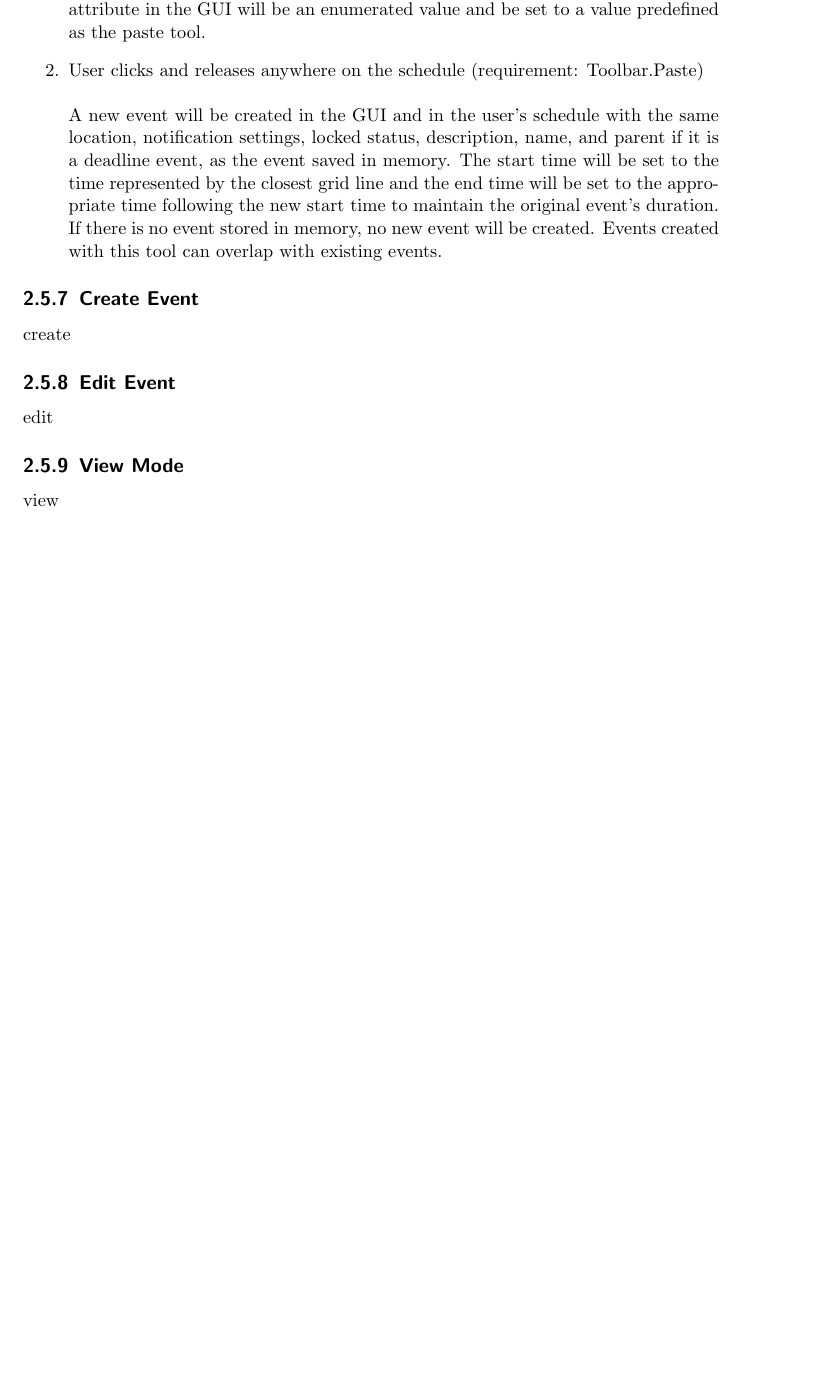
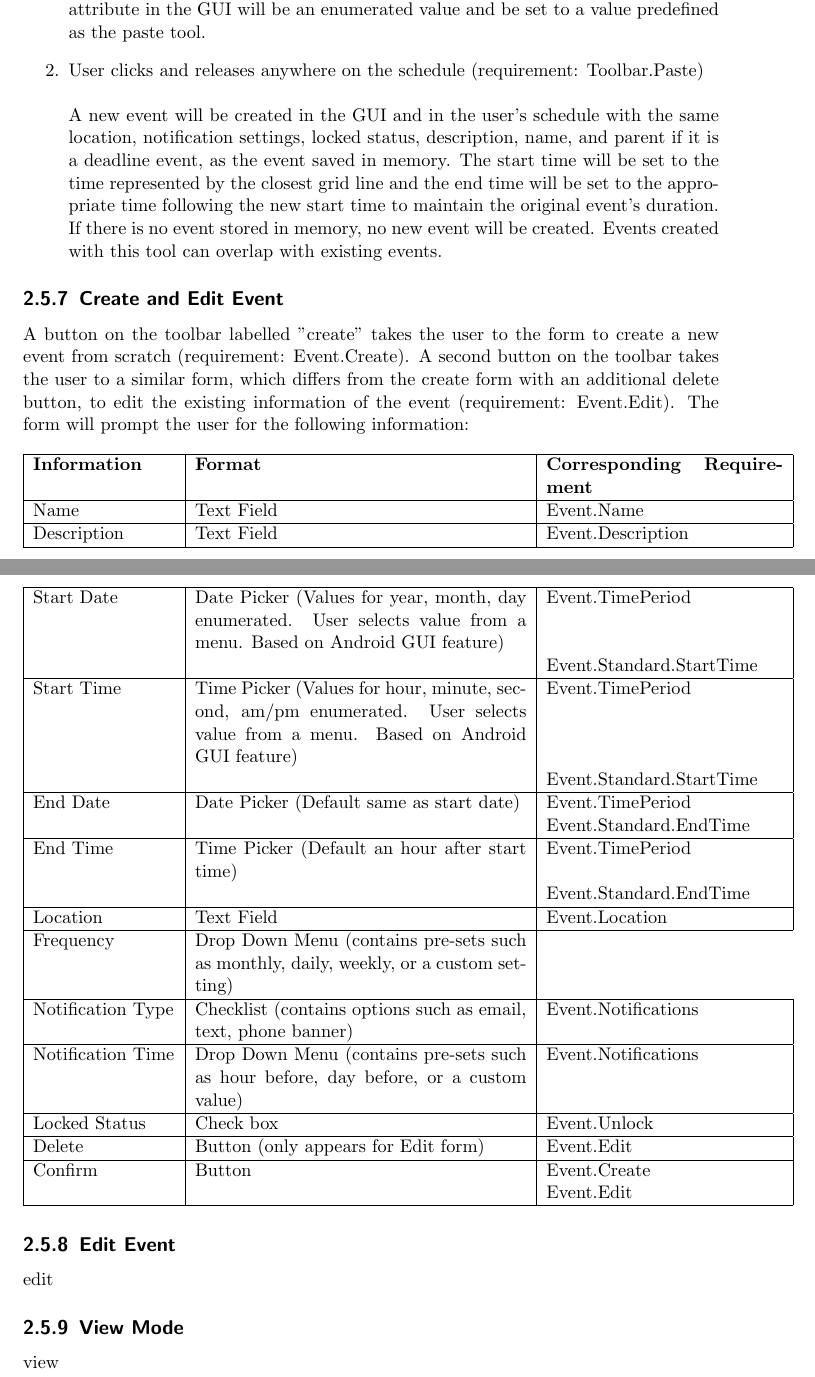
Before and after one commit to jcassarly/SamuraiJackAndHisSchedule, a LaTeX document (design.tex): part of page 11 of 16 before the commit and two parts of pages 11 and 12 of 17 after it, the two joined at a grey line, cut so that both start at the same text, the shorter picture padded with empty space. Compiled offline with pdfLaTeX.

Commit message:
added edit/create event initial revision

```diff
--- a/design.tex
+++ b/design.tex
@@ -310,9 +310,41 @@ This tool will be used to create a new event using the data from an event previo
     \\ & A new event will be created in the GUI and in the user's schedule with the same location, notification settings, locked status, description, name, and parent if it is a deadline event, as the event saved in memory. The start time will be set to the time represented by the closest grid line and the end time will be set to the appropriate time following the new start time to maintain the original event's duration. If there is no event stored in memory, no new event will be created. Events created with this tool can overlap with existing events.
 \end{enumerate}
 
-\subsection{Create Event}
+\subsection{Create and Edit Event}
+A button on the toolbar labelled "create" takes the user to the form to create a new event from scratch (requirement: Event.Create). A second button on the toolbar takes the user to a similar form, which differs from the create form with an additional delete button, to edit the existing information of the event (requirement: Event.Edit). The form will prompt the user for the following information:
+\begin{longtable}{ | p{3cm} | p{7cm} | p{5cm} | }
+\hline
+\textbf{Information} & \textbf{Format} & \textbf{Corresponding Requirement}\\
+\hline
+Name & Text Field & Event.Name\\
+\hline
+Description & Text Field & Event.Description\\
+\hline
+Start Date & Date Picker (Values for year, month, day enumerated. User selects value from a menu. Based on Android GUI feature) & Event.TimePeriod\\& & Event.Standard.StartTime\\
+\hline
+Start Time & Time Picker (Values for hour, minute, second, am/pm enumerated. User selects value from a menu. Based on Android GUI feature) & Event.TimePeriod\\& & Event.Standard.StartTime\\
+\hline
+End Date & Date Picker (Default same as start date) & Event.TimePeriod\\& & Event.Standard.EndTime\\
+\hline
+End Time & Time Picker (Default an hour after start time) & Event.TimePeriod\\& & Event.Standard.EndTime\\
+\hline
+Location & Text Field & Event.Location\\
+\hline
+Frequency & Drop Down Menu (contains pre-sets such as monthly, daily, weekly, or a custom setting)\\
+\hline
+Notification Type & Checklist (contains options such as email, text, phone banner) & Event.Notifications\\
+\hline
+Notification Time & Drop Down Menu (contains pre-sets such as hour before, day before, or a custom value) & Event.Notifications\\
+\hline
+Locked Status & Check box & Event.Unlock\\
+\hline
+Delete & Button (only appears for Edit form) & Event.Edit\\
+\hline
+Confirm & Button & Event.Create\\& & Event.Edit\\
+\hline
 
-create
+
+\end{longtable}
 
 \subsection{Edit Event}
 
```
